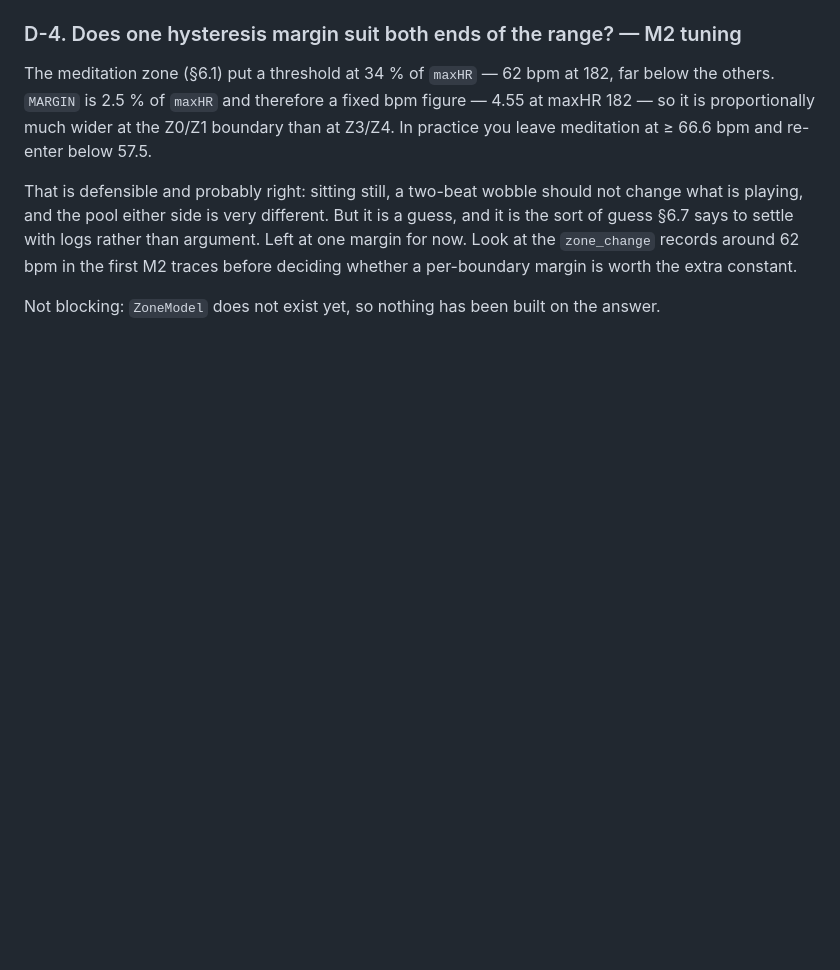
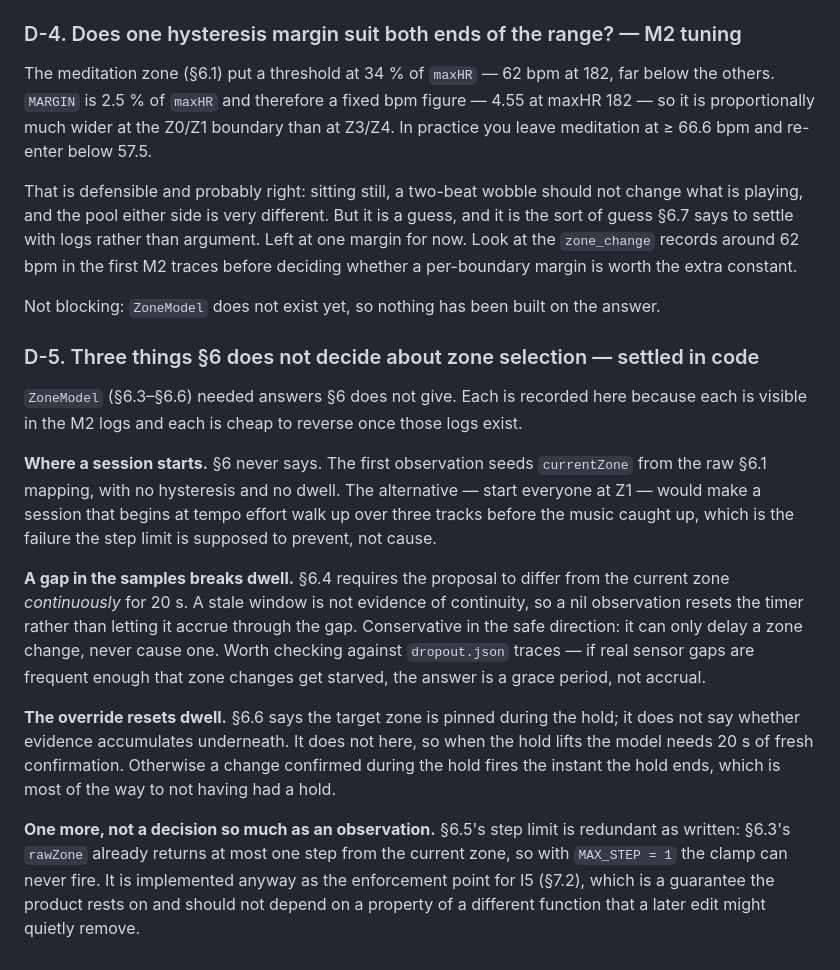
Before and after one commit to lifelike-and-believable/bio-rhythm, a Markdown page: docs/verification.md, the part around the change. GitHub-like rendering; blank space fills up the shorter version.

Commit message:
Record D-5: the three §6 gaps ZoneModel had to decide
Seeding, whether a sample gap breaks dwell continuity, and whether evidence
accumulates underneath an override. §6 does not answer any of the three, and
each is visible in the M2 logs that exist to settle exactly this kind of
question. Also notes that §6.5's clamp is redundant given §6.3's output, and
why it is implemented anyway.

```diff
--- a/docs/verification.md
+++ b/docs/verification.md
@@ -128,3 +128,36 @@ margin is worth the extra constant.
 
 Not blocking: `ZoneModel` does not exist yet, so nothing has been built on the
 answer.
+
+### D-5. Three things §6 does not decide about zone selection — settled in code
+
+`ZoneModel` (§6.3–§6.6) needed answers §6 does not give. Each is recorded here
+because each is visible in the M2 logs and each is cheap to reverse once those
+logs exist.
+
+**Where a session starts.** §6 never says. The first observation seeds
+`currentZone` from the raw §6.1 mapping, with no hysteresis and no dwell.
+The alternative — start everyone at Z1 — would make a session that begins at
+tempo effort walk up over three tracks before the music caught up, which is
+the failure the step limit is supposed to prevent, not cause.
+
+**A gap in the samples breaks dwell.** §6.4 requires the proposal to differ
+from the current zone *continuously* for 20 s. A stale window is not evidence
+of continuity, so a nil observation resets the timer rather than letting it
+accrue through the gap. Conservative in the safe direction: it can only delay a
+zone change, never cause one. Worth checking against `dropout.json` traces —
+if real sensor gaps are frequent enough that zone changes get starved, the
+answer is a grace period, not accrual.
+
+**The override resets dwell.** §6.6 says the target zone is pinned during the
+hold; it does not say whether evidence accumulates underneath. It does not
+here, so when the hold lifts the model needs 20 s of fresh confirmation.
+Otherwise a change confirmed during the hold fires the instant the hold ends,
+which is most of the way to not having had a hold.
+
+**One more, not a decision so much as an observation.** §6.5's step limit is
+redundant as written: §6.3's `rawZone` already returns at most one step from
+the current zone, so with `MAX_STEP = 1` the clamp can never fire. It is
+implemented anyway as the enforcement point for I5 (§7.2), which is a
+guarantee the product rests on and should not depend on a property of a
+different function that a later edit might quietly remove.
```
